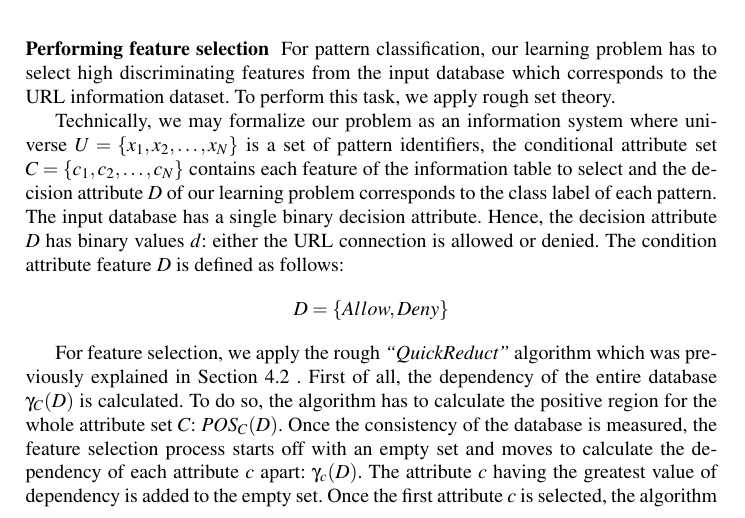
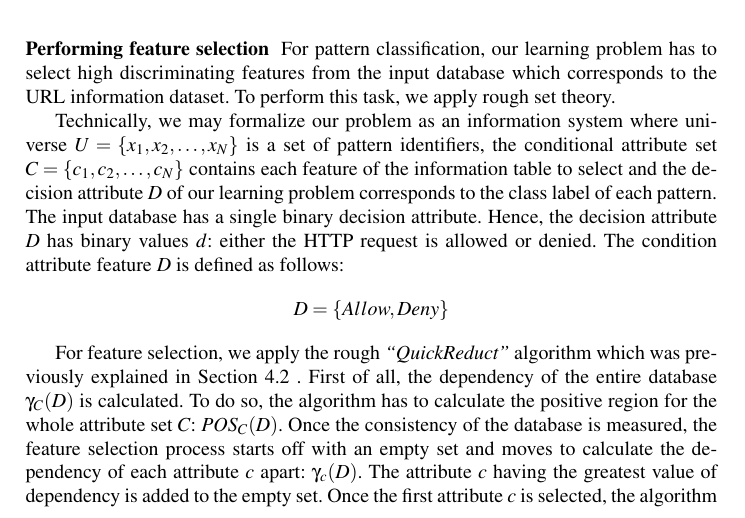
Before and after one commit to geneura-papers/2015-CIDS, a LaTeX thesis (CIDS_dm_ci_urls.tex): part of page 14 of 28, cut so that both start at the same text. Compiled offline with pdfLaTeX.

Commit message:
Changing the last 'URL connection' to 'HTTP request' following @JJ 's advice. Closes #35

```diff
--- a/CIDS_dm_ci_urls.tex
+++ b/CIDS_dm_ci_urls.tex
@@ -607,7 +607,7 @@ The first thing to do is studying the data in order to look for the patterns tha
 
 For pattern classification, our learning problem has to select high discriminating features from the input database which corresponds to the URL information dataset. To perform this task, we apply rough set theory.
 
-Technically, we may formalize our problem as an information system where universe $U = \{x_1, x_2, \ldots, x_N\}$ is a set of pattern identifiers, the conditional attribute set $C =\{c_1,c_2, \ldots, c_N\}$ contains each feature of the information table to select and the decision attribute $D$ of our learning problem corresponds to the class label of each pattern. The input database has a single binary decision attribute. Hence, the decision attribute $D$  has binary values $d$:  either the URL connection is allowed   or denied. The condition attribute feature $D$ is defined as follows:
+Technically, we may formalize our problem as an information system where universe $U = \{x_1, x_2, \ldots, x_N\}$ is a set of pattern identifiers, the conditional attribute set $C =\{c_1,c_2, \ldots, c_N\}$ contains each feature of the information table to select and the decision attribute $D$ of our learning problem corresponds to the class label of each pattern. The input database has a single binary decision attribute. Hence, the decision attribute $D$  has binary values $d$:  either the HTTP request is allowed or denied. The condition attribute feature $D$ is defined as follows:
 \begin{displaymath}
 D =\{Allow, Deny\}
 \end{displaymath}
```
